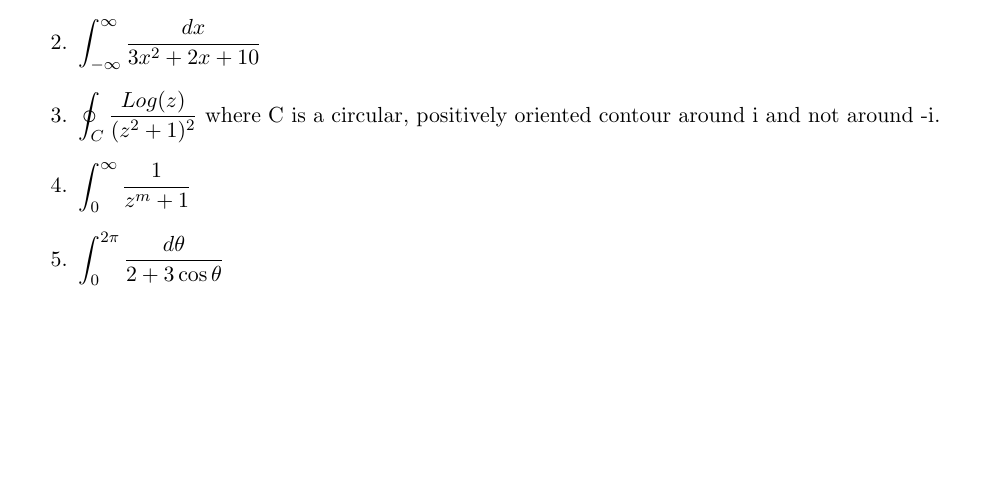
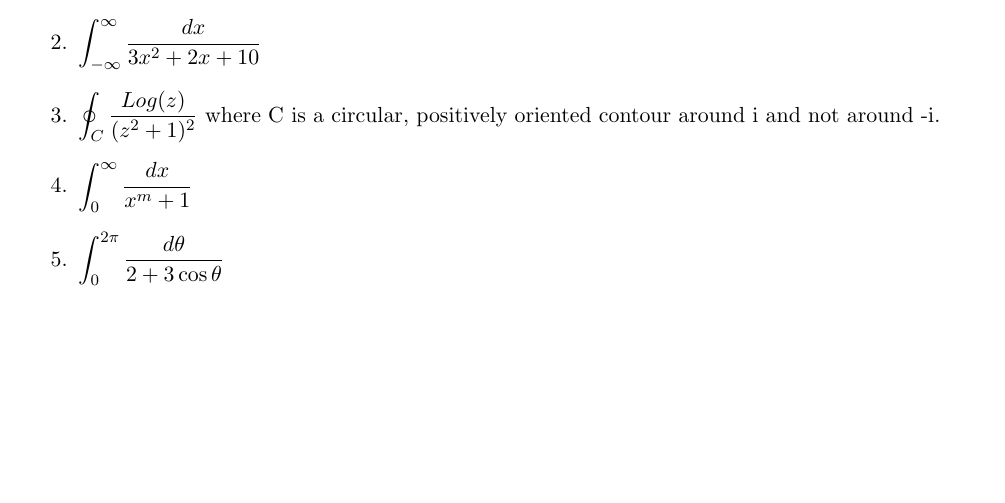
Before and after one commit to atondwal/Residue-Theory, a LaTeX document (residue.tex): part of page 3 of 3, cut so that both start at the same text. Compiled offline with pdfLaTeX.

Commit message:
Updated residue.tex

```diff
--- a/residue.tex
+++ b/residue.tex
@@ -96,7 +96,7 @@ $$ \int_{-\infty}^{\infty} \frac{\cos(x)dx}{x^2+1} =\Re\left[\oint_C \frac{e^{iz
 \item $\int_{-\infty}^{\infty} \frac{\sin(x)dx}{x^2+1}$
 \item $\int_{-\infty}^{\infty} \frac{dx}{3x^2+2x+10}$
 \item $\oint_C \frac{Log(z)}{(z^2+1)^2}$ where C is a circular, positively oriented contour around i and not around -i.
-\item $\int_{0}^{\infty} \frac1{z^m+1}$
+\item $\int_{0}^{\infty} \frac{dx}{x^m+1}$
 \item $\int_0^{2\pi}\frac{d\theta}{2+3\cos{\theta}}$
 \end{enumerate}
 \end{document}
```
